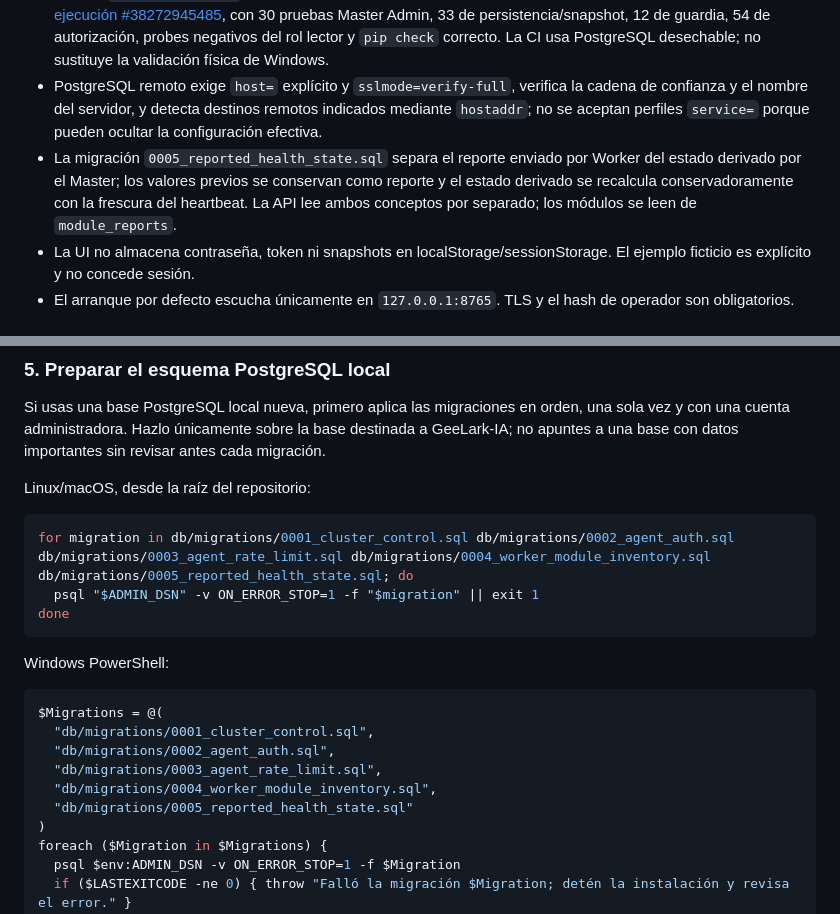
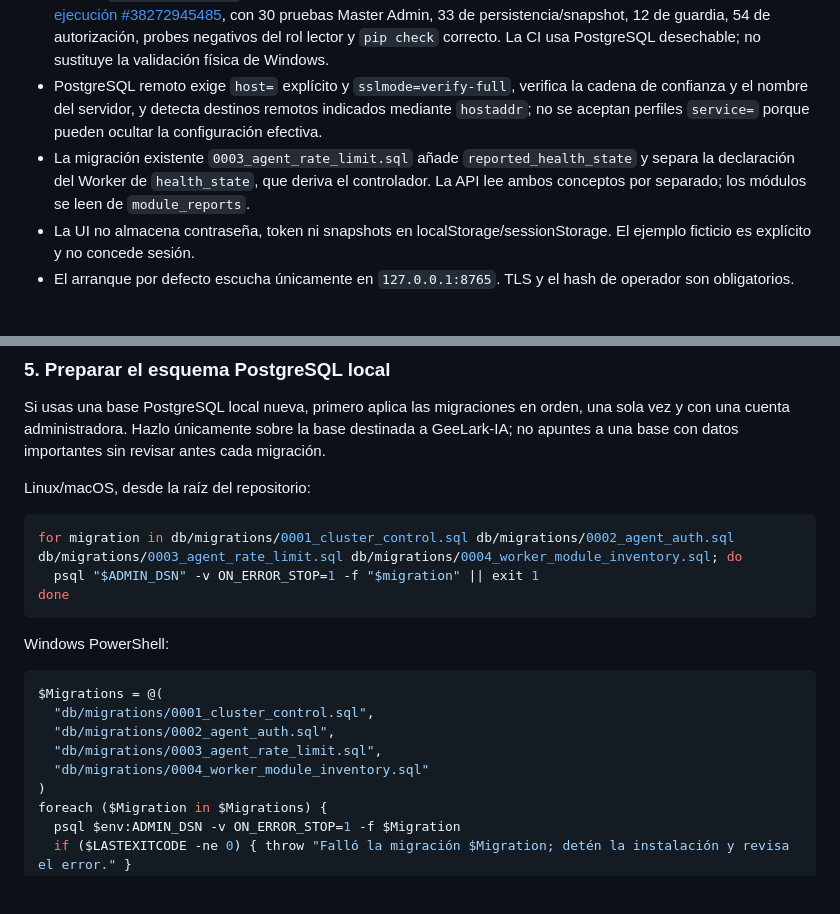
Before and after one commit to D3ckardCain/Geelark-IA, a Markdown page: packages/cluster-master-admin/README.md, 2 parts joined by grey strips. Drawn GitHub-style; blank space fills up the shorter version.

Commit message:
docs: documentar migración existente de salud reportada

````diff
--- a/packages/cluster-master-admin/README.md
+++ b/packages/cluster-master-admin/README.md
@@ -26,7 +26,7 @@ No existen rutas administrativas de mutación.
 - El verificador SQL también rechaza privilegios efectivos sobre otras tablas/secuencias, grants a nivel de columna, `CREATE` fuera del alcance permitido y propiedad de objetos/esquemas. La CI incluye pruebas negativas para SELECT por columna en una tabla ajena y UPDATE por columna en `geelark_control.nodes`.
 - El verificador también rechaza `EXECUTE` efectivo sobre rutinas de esquemas de aplicación (incluidas funciones expuestas por `PUBLIC`); la allowlist de rutinas está vacía hasta revisión explícita. La prueba negativa crea una función `SECURITY DEFINER` ficticia y exige su rechazo. Estas ampliaciones están validadas en la CI de la PR #84: [ejecución #38272945485](https://github.com/D3ckardCain/Geelark-IA/actions/runs/38272945485), con 30 pruebas Master Admin, 33 de persistencia/snapshot, 12 de guardia, 54 de autorización, probes negativos del rol lector y `pip check` correcto. La CI usa PostgreSQL desechable; no sustituye la validación física de Windows.
 - PostgreSQL remoto exige `host=` explícito y `sslmode=verify-full`, verifica la cadena de confianza y el nombre del servidor, y detecta destinos remotos indicados mediante `hostaddr`; no se aceptan perfiles `service=` porque pueden ocultar la configuración efectiva.
-- La migración `0005_reported_health_state.sql` separa el reporte enviado por Worker del estado derivado por el Master; los valores previos se conservan como reporte y el estado derivado se recalcula conservadoramente con la frescura del heartbeat. La API lee ambos conceptos por separado; los módulos se leen de `module_reports`.
+- La migración existente `0003_agent_rate_limit.sql` añade `reported_health_state` y separa la declaración del Worker de `health_state`, que deriva el controlador. La API lee ambos conceptos por separado; los módulos se leen de `module_reports`.
 - La UI no almacena contraseña, token ni snapshots en localStorage/sessionStorage. El ejemplo ficticio es explícito y no concede sesión.
 - El arranque por defecto escucha únicamente en `127.0.0.1:8765`. TLS y el hash de operador son obligatorios.
 
@@ -99,7 +99,7 @@ Si usas una base PostgreSQL local nueva, primero aplica las migraciones en orden
 
 Linux/macOS, desde la raíz del repositorio:
 ```sh
-for migration in db/migrations/0001_cluster_control.sql db/migrations/0002_agent_auth.sql db/migrations/0003_agent_rate_limit.sql db/migrations/0004_worker_module_inventory.sql db/migrations/0005_reported_health_state.sql; do
+for migration in db/migrations/0001_cluster_control.sql db/migrations/0002_agent_auth.sql db/migrations/0003_agent_rate_limit.sql db/migrations/0004_worker_module_inventory.sql; do
   psql "$ADMIN_DSN" -v ON_ERROR_STOP=1 -f "$migration" || exit 1
 done
 ```
@@ -110,8 +110,7 @@ $Migrations = @(
   "db/migrations/0001_cluster_control.sql",
   "db/migrations/0002_agent_auth.sql",
   "db/migrations/0003_agent_rate_limit.sql",
-  "db/migrations/0004_worker_module_inventory.sql",
-  "db/migrations/0005_reported_health_state.sql"
+  "db/migrations/0004_worker_module_inventory.sql"
 )
 foreach ($Migration in $Migrations) {
   psql $env:ADMIN_DSN -v ON_ERROR_STOP=1 -f $Migration
````
